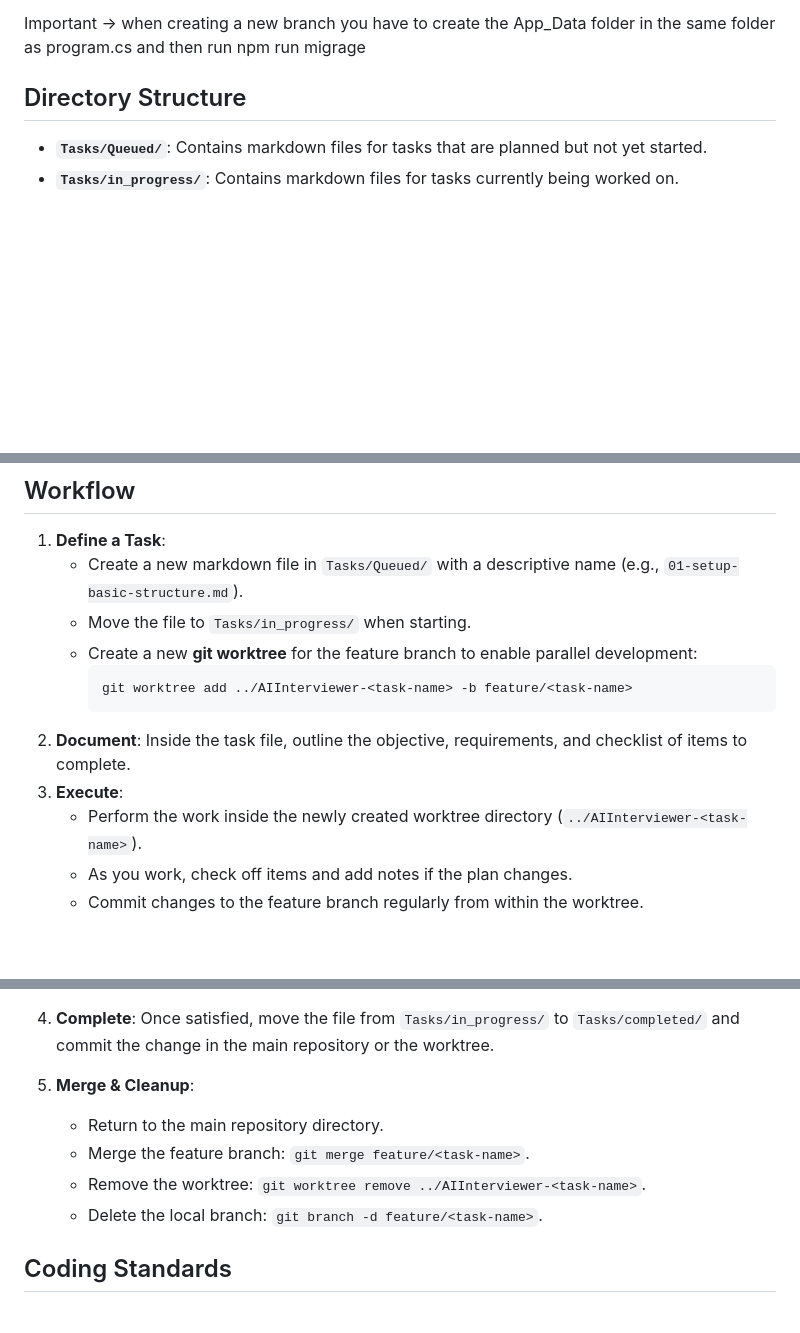
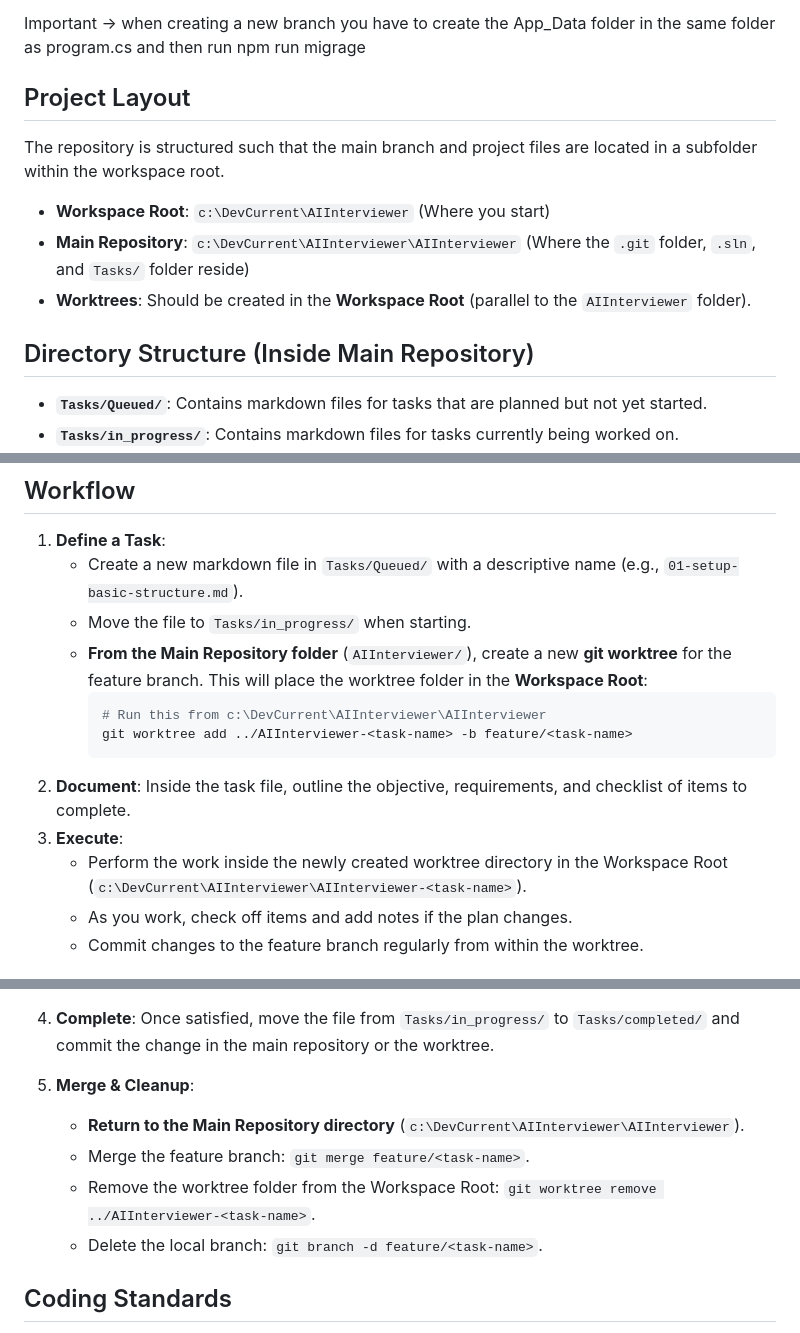
Before and after one commit to RetroLancers/AIInterviewer, a Markdown page: Tasks/00_How_we_do_tasks.md, 3 parts joined by grey strips. GitHub-like rendering; blank space fills up the shorter version.

Commit message:
docs: update task workflow to clarify workspace root and main repo layout

````diff
--- a/Tasks/00_How_we_do_tasks.md
+++ b/Tasks/00_How_we_do_tasks.md
@@ -4,7 +4,15 @@ We follow a file-based task management system to keep track of our progress.
 
 Important -> when creating a new branch you have to create the App_Data folder in the same folder as program.cs and then run npm run migrage
 
-## Directory Structure
+## Project Layout
+
+The repository is structured such that the main branch and project files are located in a subfolder within the workspace root.
+
+*   **Workspace Root**: `c:\DevCurrent\AIInterviewer` (Where you start)
+*   **Main Repository**: `c:\DevCurrent\AIInterviewer\AIInterviewer` (Where the `.git` folder, `.sln`, and `Tasks/` folder reside)
+*   **Worktrees**: Should be created in the **Workspace Root** (parallel to the `AIInterviewer` folder).
+
+## Directory Structure (Inside Main Repository)
 
 *   **`Tasks/Queued/`**: Contains markdown files for tasks that are planned but not yet started.
 *   **`Tasks/in_progress/`**: Contains markdown files for tasks currently being worked on.
@@ -16,13 +24,14 @@ Important -> when creating a new branch you have to create the App_Data folder i
 1.  **Define a Task**:
     *   Create a new markdown file in `Tasks/Queued/` with a descriptive name (e.g., `01-setup-basic-structure.md`).
     *   Move the file to `Tasks/in_progress/` when starting.
-    *   Create a new **git worktree** for the feature branch to enable parallel development:
+    *   **From the Main Repository folder** (`AIInterviewer/`), create a new **git worktree** for the feature branch. This will place the worktree folder in the **Workspace Root**:
         ```bash
+        # Run this from c:\DevCurrent\AIInterviewer\AIInterviewer
         git worktree add ../AIInterviewer-<task-name> -b feature/<task-name>
         ```
 2.  **Document**: Inside the task file, outline the objective, requirements, and checklist of items to complete.
 3.  **Execute**:
-    *   Perform the work inside the newly created worktree directory (`../AIInterviewer-<task-name>`).
+    *   Perform the work inside the newly created worktree directory in the Workspace Root (`c:\DevCurrent\AIInterviewer\AIInterviewer-<task-name>`).
     *   As you work, check off items and add notes if the plan changes.
     *   Commit changes to the feature branch regularly from within the worktree.
 
@@ -41,9 +50,9 @@ Important -> when creating a new branch you have to create the App_Data folder i
 4.  **Complete**: Once satisfied, move the file from `Tasks/in_progress/` to `Tasks/completed/` and commit the change in the main repository or the worktree.
 
 5.  **Merge & Cleanup**:
-    *   Return to the main repository directory.
+    *   **Return to the Main Repository directory** (`c:\DevCurrent\AIInterviewer\AIInterviewer`).
     *   Merge the feature branch: `git merge feature/<task-name>`.
-    *   Remove the worktree: `git worktree remove ../AIInterviewer-<task-name>`.
+    *   Remove the worktree folder from the Workspace Root: `git worktree remove ../AIInterviewer-<task-name>`.
     *   Delete the local branch: `git branch -d feature/<task-name>`.
 
 ## Coding Standards
````
